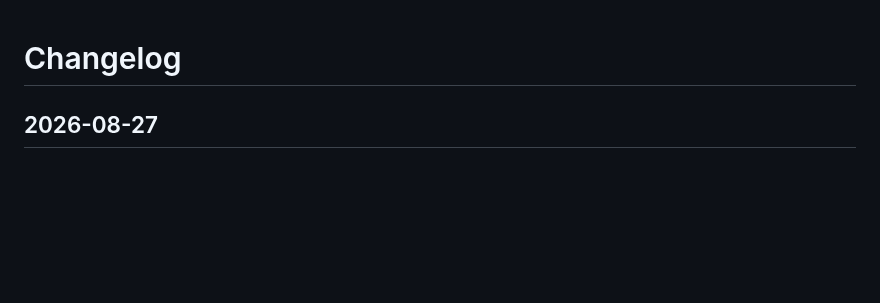
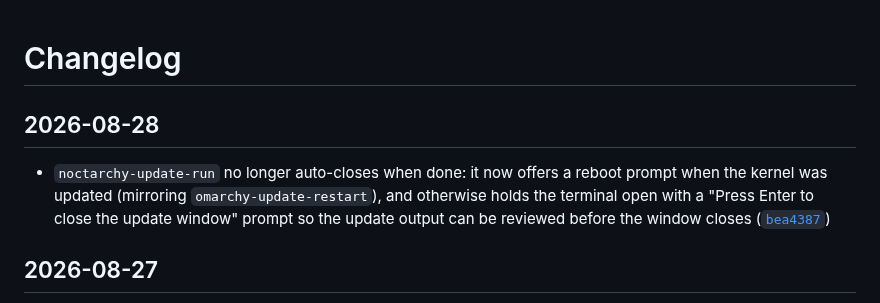
Before and after one commit to Deoxizn/noctarchy, a Markdown page: CHANGELOG.md, the part around the change. Rendered like a GitHub page; blank space fills up the shorter version.

Commit message:
changelog: date the update-hold entry 2026-08-28

```diff
--- a/CHANGELOG.md
+++ b/CHANGELOG.md
@@ -3,6 +3,10 @@
 <!-- Newest first. For new entries: add a dated section at the top,
      one bullet per change: - Description ([`short-hash`](commit-url)).
      Skip README rewordings, screenshots and demo videos. -->
+
+## 2026-08-28
+
+- `noctarchy-update-run` no longer auto-closes when done: it now offers a reboot prompt when the kernel was updated (mirroring `omarchy-update-restart`), and otherwise holds the terminal open with a "Press Enter to close the update window" prompt so the update output can be reviewed before the window closes ([`bea4387`](https://github.com/deoxizn/noctarchy/commit/bea4387))
 
 ## 2026-08-27
 
```
